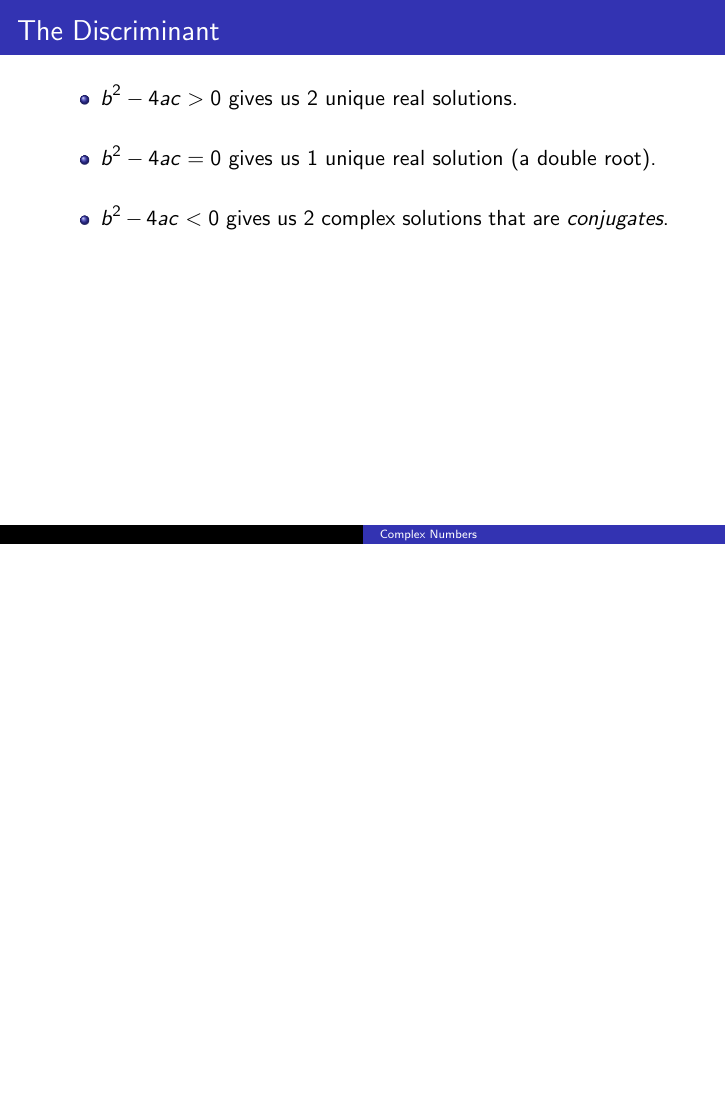
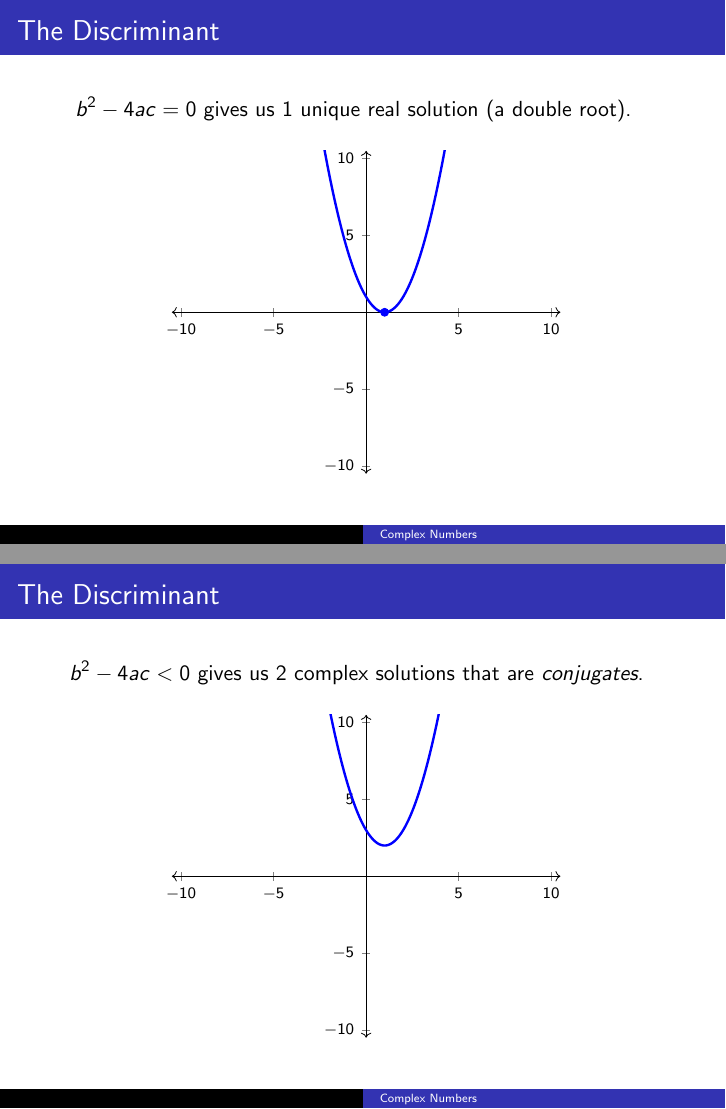
Before and after one commit to BryanBain/Coll_Alg_BEAMER, LaTeX slides (Complex_Numbers(BEAMER).tex): page 46 of 51 before the commit and pages 45 and 46 of 51 after it, the two joined at a grey line, the shorter picture padded with empty space. Compiled offline with pdfLaTeX.

Commit message:
included graphs for discriminant cases

```diff
--- a/Complex_Numbers(BEAMER).tex
+++ b/Complex_Numbers(BEAMER).tex
@@ -3,7 +3,7 @@
 \setbeamertemplate{headline}{} % remove toc from headers
 \beamertemplatenavigationsymbolsempty
 
-\usepackage{amsmath, xcolor, pgfplots}
+\usepackage{amsmath, xcolor, tikz, pgfplots}
 
 \pgfplotsset{compat = 1.16}
 \usetikzlibrary{arrows.meta, calc, decorations.pathreplacing}
@@ -155,3 +165,32 @@ tells us what type of solutions we will have.
+\begin{frame}{The Discriminant}
+\begin{center}
+    $b^2 - 4ac = 0$ gives us 1 unique real solution (a double root). \newline\\
+    \begin{tikzpicture}
+    \begin{axis}[
+        xmin = -10.5, xmax = 10.5,
+        ymin = -10.5, ymax = 10.5,
+        xtick = {}, ytick = {}
+        ]
+        \addplot [domain=-4:5, blue, very thick, samples=200, smooth] {(x-1)^2};
+        \addplot [color=blue, mark = *] coordinates {(1,0)};
+        \end{axis}
+    \end{tikzpicture}
+\end{center}
+\end{frame}
+
+\begin{frame}{The Discriminant}
+\begin{center}
+    $b^2 - 4ac < 0$ gives us 2 complex solutions that are \emph{conjugates}.  \newline\\
+    \begin{tikzpicture}
+    \begin{axis}[
+        xmin = -10.5, xmax = 10.5,
+        ymin = -10.5, ymax = 10.5,
+        xtick = {}, ytick = {}
+        ]
+        \addplot [domain=-4:5, blue, very thick, samples=200, smooth] {(x-1)^2+2};
+        \end{axis}
+    \end{tikzpicture}
+\end{center}
 \end{frame}
 
 \begin{frame}{Example 3}
```
Also changed, not shown: Complex_Numbers(BEAMER).tex (20 more changed lines).
